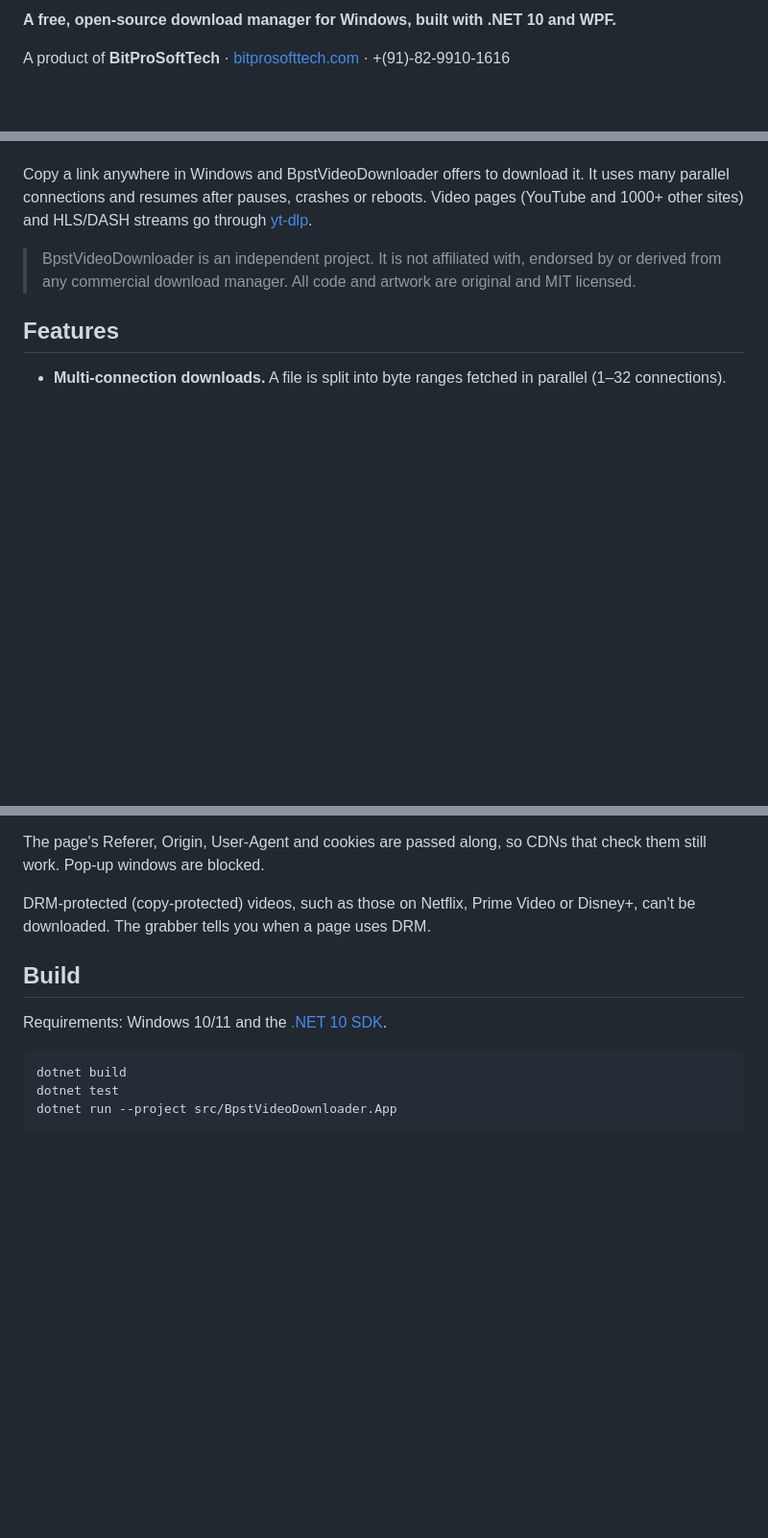
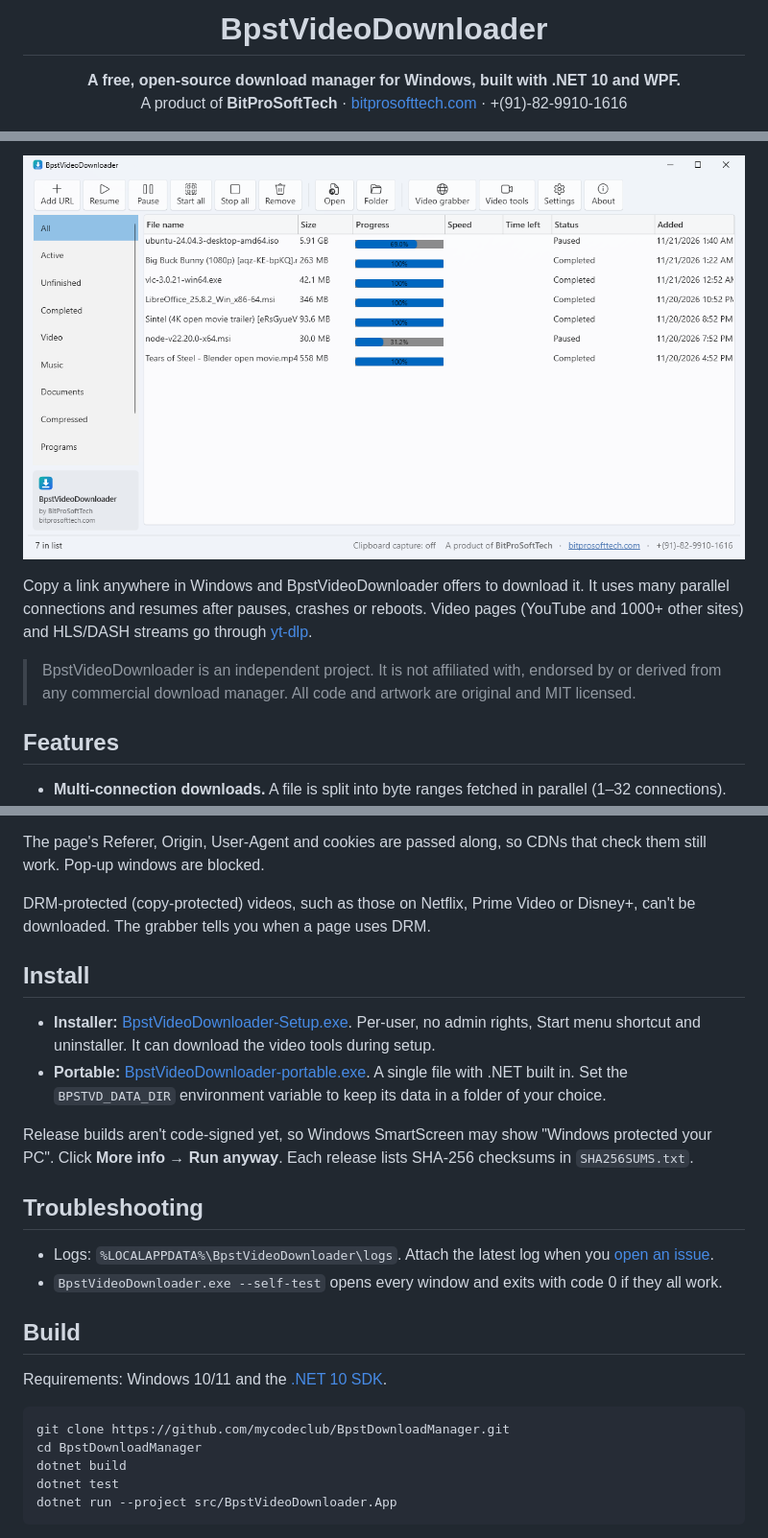
Before and after one commit to mycodeclub/BpstDownloadManager, a Markdown page: README.md, 3 parts joined by grey strips. Shown at 96% size. Rendered like a GitHub page; pictures changed too: docs/assets/screenshot-main.png (added); blank space fills up the shorter version.

````diff
--- a/README.md
+++ b/README.md
@@ -2,5 +2,6 @@
 
-**A free, open-source download manager for Windows, built with .NET 10 and WPF.**
+<h1 align="center">BpstVideoDownloader</h1>
 
-A product of **BitProSoftTech** · [bitprosofttech.com](https://bitprosofttech.com) · +(91)-82-9910-1616
+<p align="center"><strong>A free, open-source download manager for Windows, built with .NET 10 and WPF.</strong><br>
+A product of <strong>BitProSoftTech</strong> · <a href="https://bitprosofttech.com">bitprosofttech.com</a> · +(91)-82-9910-1616</p>
 
@@ -8,3 +22,4 @@ A product of **BitProSoftTech** · [bitprosofttech.com](https://bitprosofttech.c
+![BpstVideoDownloader main window](docs/assets/screenshot-main.png)
 
 Copy a link anywhere in Windows and BpstVideoDownloader offers to download it. It uses many parallel connections and resumes after pauses, crashes or reboots. Video pages (YouTube and 1000+ other sites) and HLS/DASH streams go through [yt-dlp](https://github.com/yt-dlp/yt-dlp).
 
@@ -44,11 +59,25 @@ The page's Referer, Origin, User-Agent and cookies are passed along, so CDNs tha
 
 DRM-protected (copy-protected) videos, such as those on Netflix, Prime Video or Disney+, can't be downloaded. The grabber tells you when a page uses DRM.
 
+## Install
+
+- **Installer:** [BpstVideoDownloader-Setup.exe](https://github.com/mycodeclub/BpstDownloadManager/releases/latest/download/BpstVideoDownloader-Setup.exe). Per-user, no admin rights, Start menu shortcut and uninstaller. It can download the video tools during setup.
+- **Portable:** [BpstVideoDownloader-portable.exe](https://github.com/mycodeclub/BpstDownloadManager/releases/latest/download/BpstVideoDownloader-portable.exe). A single file with .NET built in. Set the `BPSTVD_DATA_DIR` environment variable to keep its data in a folder of your choice.
+
+Release builds aren't code-signed yet, so Windows SmartScreen may show "Windows protected your PC". Click **More info → Run anyway**. Each release lists SHA-256 checksums in `SHA256SUMS.txt`.
+
+## Troubleshooting
+
+- Logs: `%LOCALAPPDATA%\BpstVideoDownloader\logs`. Attach the latest log when you [open an issue](https://github.com/mycodeclub/BpstDownloadManager/issues).
+- `BpstVideoDownloader.exe --self-test` opens every window and exits with code 0 if they all work.
+
 ## Build
 
 Requirements: Windows 10/11 and the [.NET 10 SDK](https://dotnet.microsoft.com/download).
 
 ```powershell
+git clone https://github.com/mycodeclub/BpstDownloadManager.git
+cd BpstDownloadManager
 dotnet build
 dotnet test
 dotnet run --project src/BpstVideoDownloader.App
````
Also changed, not shown: other parts of README.md (+19 -2 lines), docs/assets/icon-256.png (added), 9 other files.
